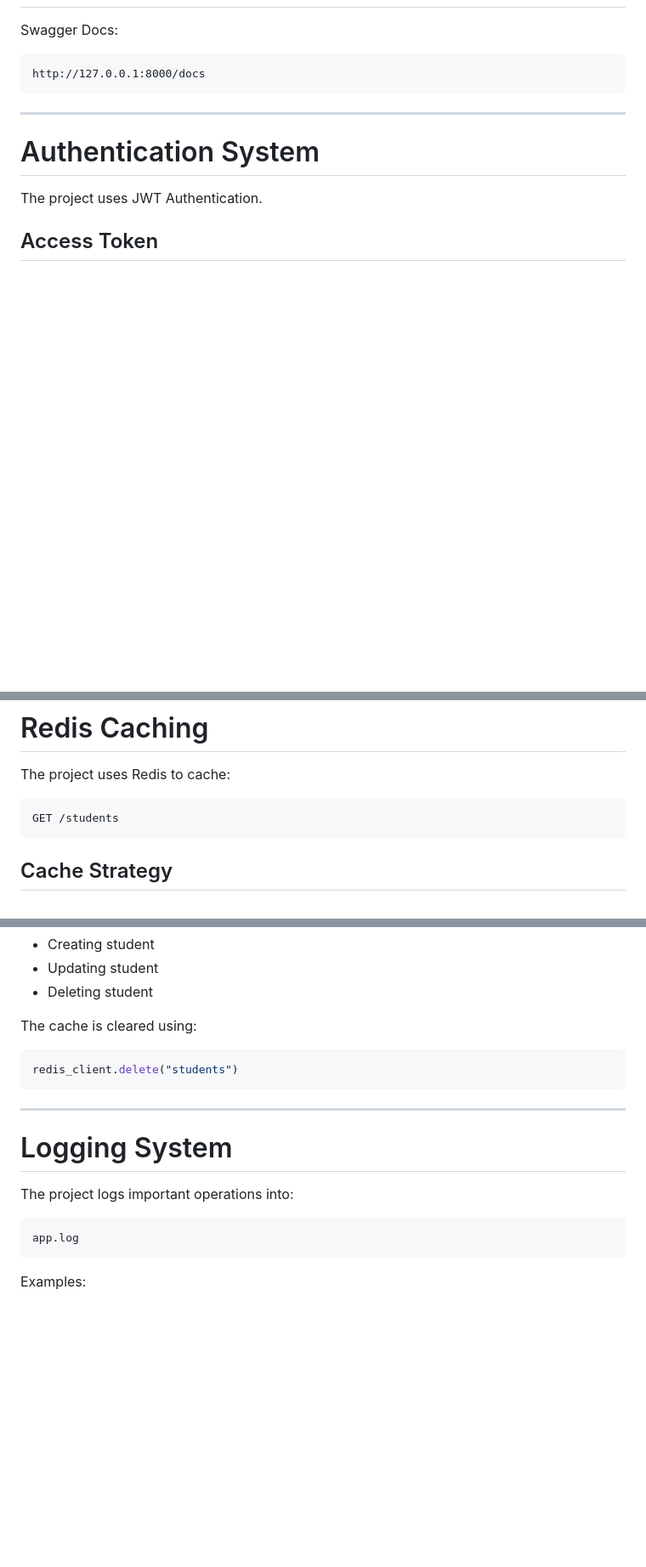
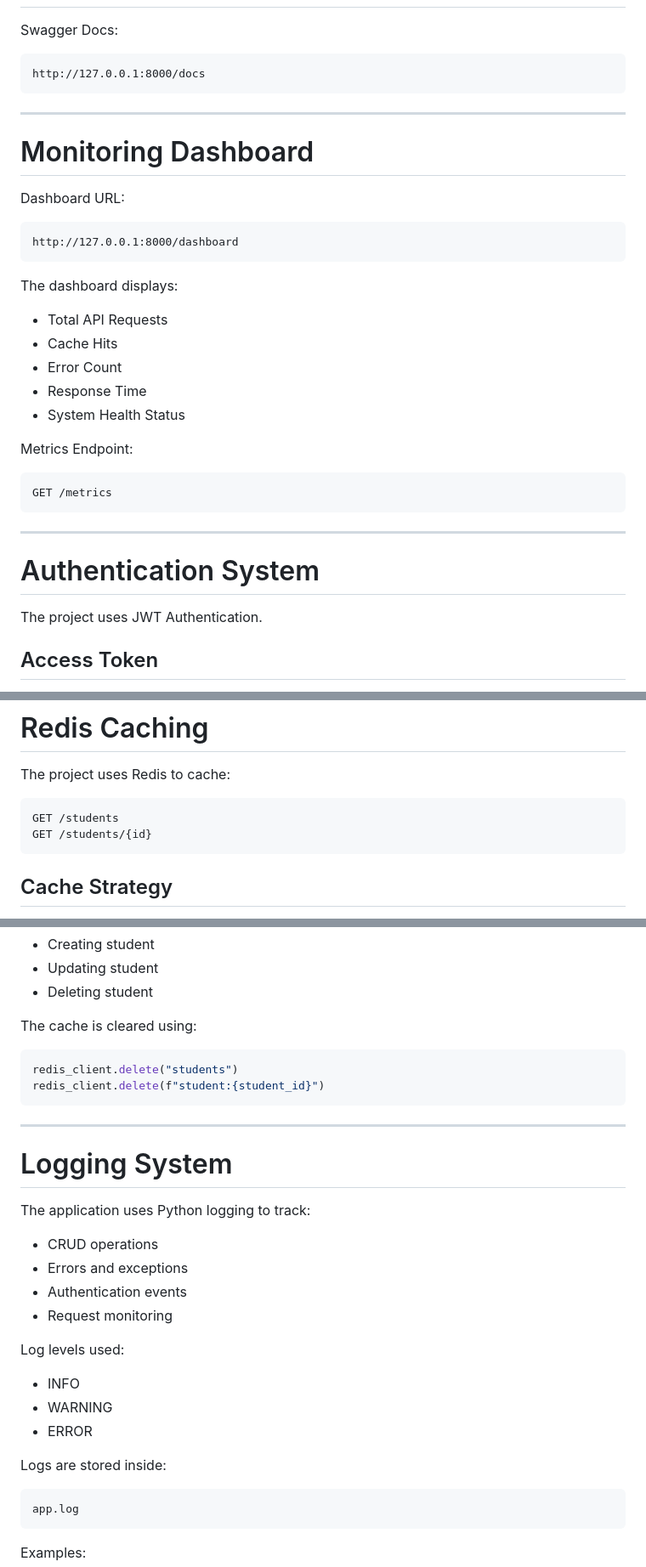
Before and after one commit to saraamged076/Student_Management, a Markdown page: README.md, 3 parts joined by grey strips. Shown at 85% size. GitHub-like rendering; blank space fills up the shorter version.

````diff
--- a/README.md
+++ b/README.md
@@ -115,6 +125,30 @@ http://127.0.0.1:8000/docs
 
 ---
 
+# Monitoring Dashboard
+
+Dashboard URL:
+
+```text
+http://127.0.0.1:8000/dashboard
+```
+
+The dashboard displays:
+
+* Total API Requests
+* Cache Hits
+* Error Count
+* Response Time
+* System Health Status
+
+Metrics Endpoint:
+
+```http
+GET /metrics
+```
+
+---
+
 # Authentication System
 
 The project uses JWT Authentication.
@@ -153,6 +187,7 @@ The project uses Redis to cache:
 
 ```http
 GET /students
+GET /students/{id}
 ```
 
 ## Cache Strategy
@@ -178,13 +213,27 @@ The cache is cleared using:
 
 ```python
 redis_client.delete("students")
+redis_client.delete(f"student:{student_id}")
 ```
 
 ---
 
 # Logging System
 
-The project logs important operations into:
+The application uses Python logging to track:
+
+* CRUD operations
+* Errors and exceptions
+* Authentication events
+* Request monitoring
+
+Log levels used:
+
+* INFO
+* WARNING
+* ERROR
+
+Logs are stored inside:
 
 ```text
 app.log
````
Also changed, not shown: other parts of README.md (+38 -4 lines).
